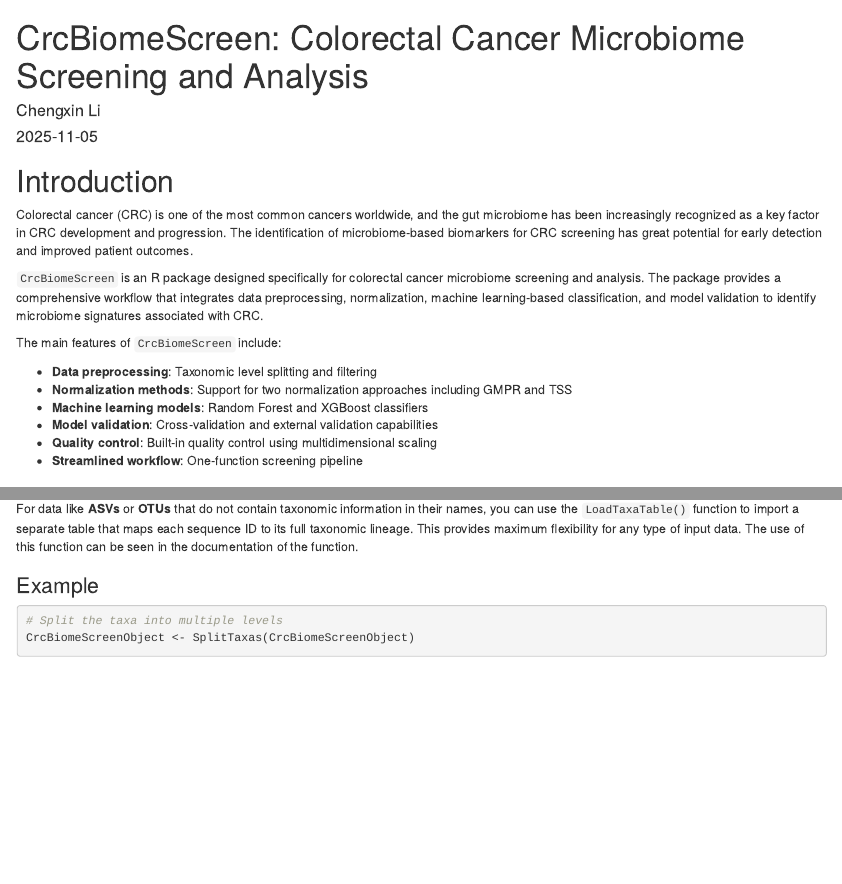
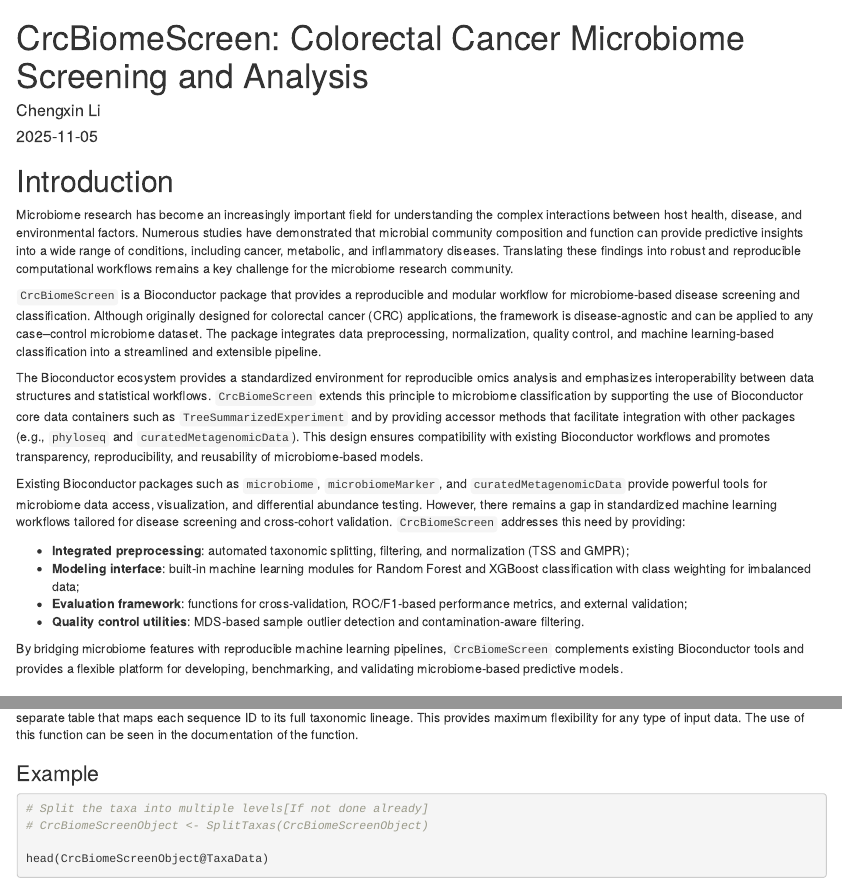
Before and after one commit to omicsForestry/CrcBiomeScreen, an R Markdown document (vignettes/CrcBiomeScreen.Rmd): the page in a window 1100 px wide, from its top, and a second part further down, joined at a grey line. Rendered offline with R 4.5, knitr and Pandoc, with nearby package versions; drawn as R Markdown's standard HTML page in place of the format the file asks for; some code elsewhere in the file could not run offline; common packages that the code uses without loading them are loaded.

Commit message:
Address reviewer comments: Update the Introduction in the vignette.

````diff
--- a/vignettes/CrcBiomeScreen.Rmd
+++ b/vignettes/CrcBiomeScreen.Rmd
@@ -25,18 +25,20 @@ knitr::opts_chunk$set(
 
 # Introduction
 
-Colorectal cancer (CRC) is one of the most common cancers worldwide, and the gut microbiome has been increasingly recognized as a key factor in CRC development and progression. The identification of microbiome-based biomarkers for CRC screening has great potential for early detection and improved patient outcomes.
+Microbiome research has become an increasingly important field for understanding the complex interactions between host health, disease, and environmental factors. Numerous studies have demonstrated that microbial community composition and function can provide predictive insights into a wide range of conditions, including cancer, metabolic, and inflammatory diseases. Translating these findings into robust and reproducible computational workflows remains a key challenge for the microbiome research community.
 
-`CrcBiomeScreen` is an R package designed specifically for colorectal cancer microbiome screening and analysis. The package provides a comprehensive workflow that integrates data preprocessing, normalization, machine learning-based classification, and model validation to identify microbiome signatures associated with CRC.
+`CrcBiomeScreen` is a Bioconductor package that provides a reproducible and modular workflow for microbiome-based disease screening and classification. Although originally designed for colorectal cancer (CRC) applications, the framework is disease-agnostic and can be applied to any case–control microbiome dataset. The package integrates data preprocessing, normalization, quality control, and machine learning-based classification into a streamlined and extensible pipeline.
 
-The main features of `CrcBiomeScreen` include:
+The Bioconductor ecosystem provides a standardized environment for reproducible omics analysis and emphasizes interoperability between data structures and statistical workflows. `CrcBiomeScreen` extends this principle to microbiome classification by supporting the use of Bioconductor core data containers such as `TreeSummarizedExperiment` and by providing accessor methods that facilitate integration with other packages (e.g., `phyloseq` and `curatedMetagenomicData`). This design ensures compatibility with existing Bioconductor workflows and promotes transparency, reproducibility, and reusability of microbiome-based models.
 
-- **Data preprocessing**: Taxonomic level splitting and filtering
-- **Normalization methods**: Support for two normalization approaches including GMPR and TSS
-- **Machine learning models**: Random Forest and XGBoost classifiers
-- **Model validation**: Cross-validation and external validation capabilities
-- **Quality control**: Built-in quality control using multidimensional scaling
-- **Streamlined workflow**: One-function screening pipeline
+Existing Bioconductor packages such as `microbiome`, `microbiomeMarker`, and `curatedMetagenomicData` provide powerful tools for microbiome data access, visualization, and differential abundance testing. However, there remains a gap in standardized machine learning workflows tailored for disease screening and cross-cohort validation. `CrcBiomeScreen` addresses this need by providing:
+
+- **Integrated preprocessing**: automated taxonomic splitting, filtering, and normalization (TSS and GMPR);
+- **Modeling interface**: built-in machine learning modules for Random Forest and XGBoost classification with class weighting for imbalanced data;
+- **Evaluation framework**: functions for cross-validation, ROC/F1-based performance metrics, and external validation;
+- **Quality control utilities**: MDS-based sample outlier detection and contamination-aware filtering.
+
+By bridging microbiome features with reproducible machine learning pipelines, `CrcBiomeScreen` complements existing Bioconductor tools and provides a flexible platform for developing, benchmarking, and validating microbiome-based predictive models.
 
 ## Installation
 
@@ -127,5 +129,7 @@ For data like **ASVs** or **OTUs** that do not contain taxonomic information in
 ### Example
 
 ```{r, eval = TRUE}
-# Split the taxa into multiple levels
-CrcBiomeScreenObject <- SplitTaxas(CrcBiomeScreenObject)
+# Split the taxa into multiple levels[If not done already]
+# CrcBiomeScreenObject <- SplitTaxas(CrcBiomeScreenObject)
+
+head(CrcBiomeScreenObject@TaxaData)
````
Also changed, not shown: vignettes/CrcBiomeScreen.Rmd (1 more changed lines).
